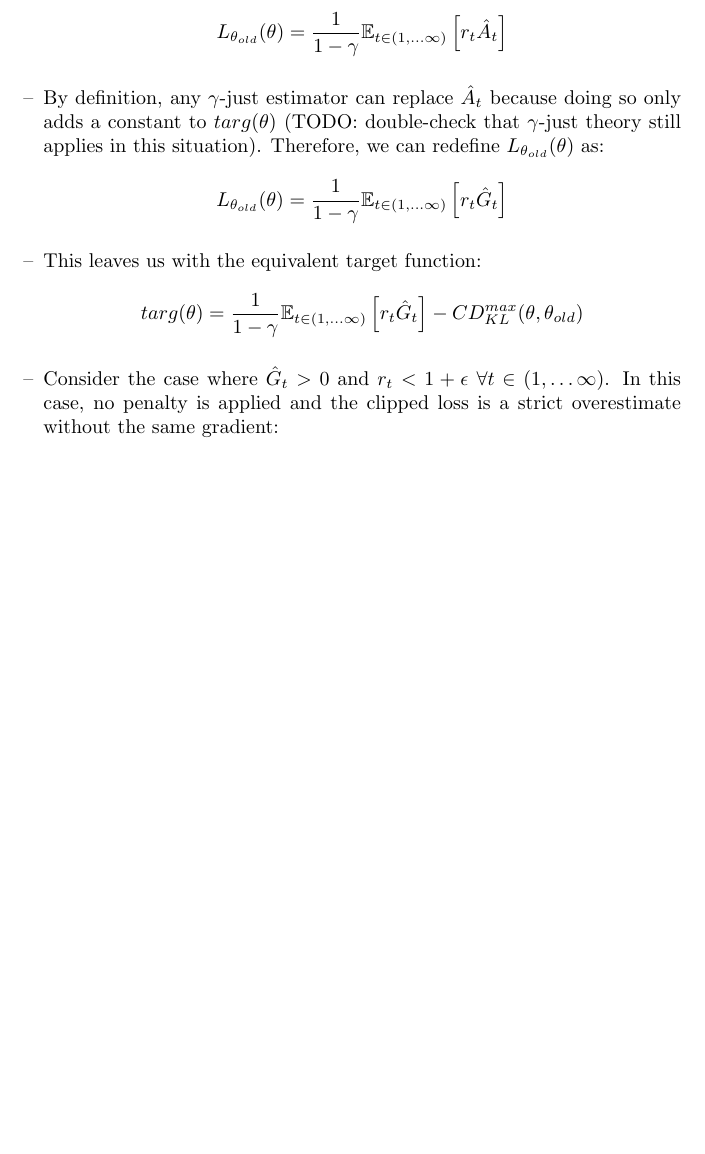
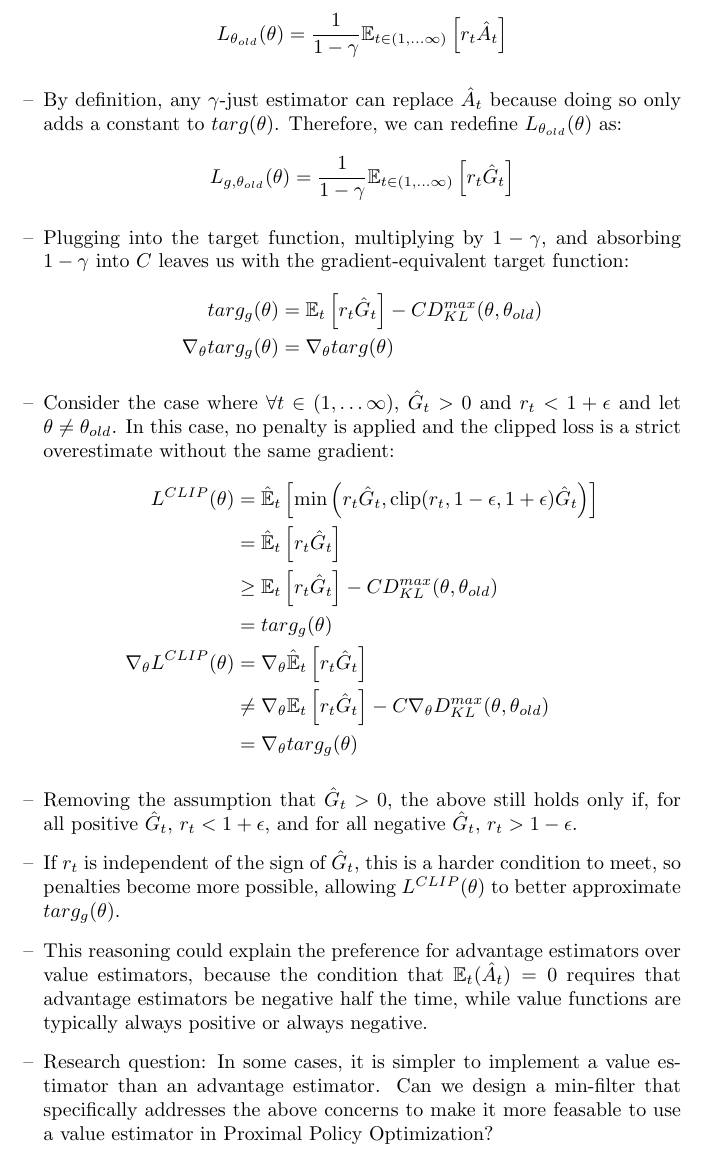
Before and after one commit to rish987/Reinforcement-Learning, a LaTeX document (min_filters/plan/plan.tex): part of page 3 of 6, cut so that both start at the same text, the shorter picture padded with empty space. Compiled offline with pdfLaTeX.

Commit message:
Write draft of research question.

```diff
--- a/min_filters/plan/plan.tex
+++ b/min_filters/plan/plan.tex
@@ -160,24 +160,68 @@
             \left[ r_{t} \hat{A}_t \right]
         \end{align*}
     \item By definition, any $\gamma$-just estimator can replace $\hat{A}_t$
-        because doing so only adds a constant to $targ(\theta)$ (TODO:
-        double-check that $\gamma$-just theory still applies in this
-        situation). Therefore, we can redefine $L_{\theta_{old}}(\theta)$ as:
+        because doing so only adds a constant to $targ(\theta)$.
+        %(TODO: double-check that $\gamma$-just theory still applies in this
+        %situation).
+        Therefore, we can redefine $L_{\theta_{old}}(\theta)$ as:
         \begin{align*}
-            L_{\theta_{old}}(\theta) &= \frac{1}{1 - \gamma}
+            L_{g, \theta_{old}}(\theta) &= \frac{1}{1 - \gamma}
             \mathbb{E}_{t \in (1, \dots \infty)}
             \left[ r_{t} \hat{G}_t \right]
         \end{align*}
-    \item This leaves us with the equivalent target function:
+    \item Plugging into the target function, multiplying by $1 - \gamma$, and
+        absorbing $1 - \gamma$ into $C$ leaves us with the
+        gradient-equivalent target function:
     \begin{align*}
-        targ(\theta) &= \frac{1}{1 - \gamma}
-            \mathbb{E}_{t \in (1, \dots \infty)}
+        targ_{g}(\theta) &=
+            \mathbb{E}_{t}
             \left[ r_{t} \hat{G}_t \right]
-        - CD_{KL}^{max}(\theta, \theta_{old})
+            - CD_{KL}^{max}(\theta, \theta_{old})\\
+            \nabla_{\theta} targ_{g}(\theta) &= \nabla_{\theta} targ(\theta)
     \end{align*}
-    \item Consider the case where $\hat{G}_t > 0$ and $r_t < 1 + \epsilon$
-    $\forall t \in (1, \dots \infty)$. In this case, no penalty is applied and
-    the clipped loss is a strict overestimate without the same gradient:
+    \item Consider the case where $\forall t \in (1, \dots \infty)$, $\hat{G}_t
+        > 0$ and $r_t < 1 + \epsilon$ and let $\theta \ne \theta_{old}$. In
+        this case, no penalty is applied and the clipped loss is a strict
+        overestimate without the same gradient:
+    \begin{align*}
+        L^{CLIP}(\theta) &= \hat{\mathbb{E}}_{t}\left[
+        \min\left(r_t\hat{G}_t, \text{clip}
+        (r_t, 1 - \epsilon, 1 + \epsilon)\hat{G}_t\right) \right]\\
+        &= \hat{\mathbb{E}}_{t}\left[
+        r_t\hat{G}_t\right]\\
+        &\ge \mathbb{E}_{t}
+            \left[ r_{t} \hat{G}_t \right]
+            - CD_{KL}^{max}(\theta, \theta_{old})\\
+        &= targ_{g}(\theta)\\
+        \nabla_{\theta}L^{CLIP}(\theta) &= \nabla_{\theta}
+        \hat{\mathbb{E}}_{t}\left[r_t\hat{G}_t\right]\\
+        &\ne \nabla_{\theta}\mathbb{E}_{t}
+            \left[ r_{t} \hat{G}_t \right]
+            - C\nabla_{\theta}D_{KL}^{max}(\theta, \theta_{old})\\
+        &= \nabla_{\theta}targ_{g}(\theta)
+    \end{align*}
+    \item Removing the assumption that $\hat{G}_t > 0$, the above still holds
+        only if, for all positive $\hat{G}_t$, $r_t < 1 + \epsilon$, and for
+        all negative $\hat{G}_t$, $r_t > 1 - \epsilon$.
+    \item If $r_t$ is independent of the sign of $\hat{G}_t$, this is a harder
+        condition to meet, so penalties become more possible, allowing
+        $L^{CLIP}(\theta)$ to better approximate $targ_{g}(\theta)$.
+    \item This reasoning could explain the preference for
+        advantage estimators over value estimators, because the condition that
+        $\mathbb{E}_t(\hat{A}_t) = 0$ requires that advantage estimators be
+        negative half the time, while value functions are typically always
+        positive or always negative.
+    \item Research question: In some cases, it is simpler to implement a value
+        estimator than an advantage estimator. Can we design a min-filter that
+        specifically addresses the above concerns to make it more feasable to
+        use a value estimator in Proximal Policy Optimization?
+
+        %Therefore, if it tends
+        %to be the case that $r_t < 1$ independent of the sign of $\hat{G}_t$,
+        %and $\mathbb{E}_t(\hat{G}_t) = 0$, the condition is less likely to be
+        %met than if we required $\hat{G}_t > 0$.
+        % TODO might not need. This is guaranteed if,
+        %for all $t$, $1 - \epsilon < r_t < 1 + \epsilon$.
 \end{itemize}
 
 \newpage
```
Also changed, not shown: min_filters/plan/plan.pdf.
